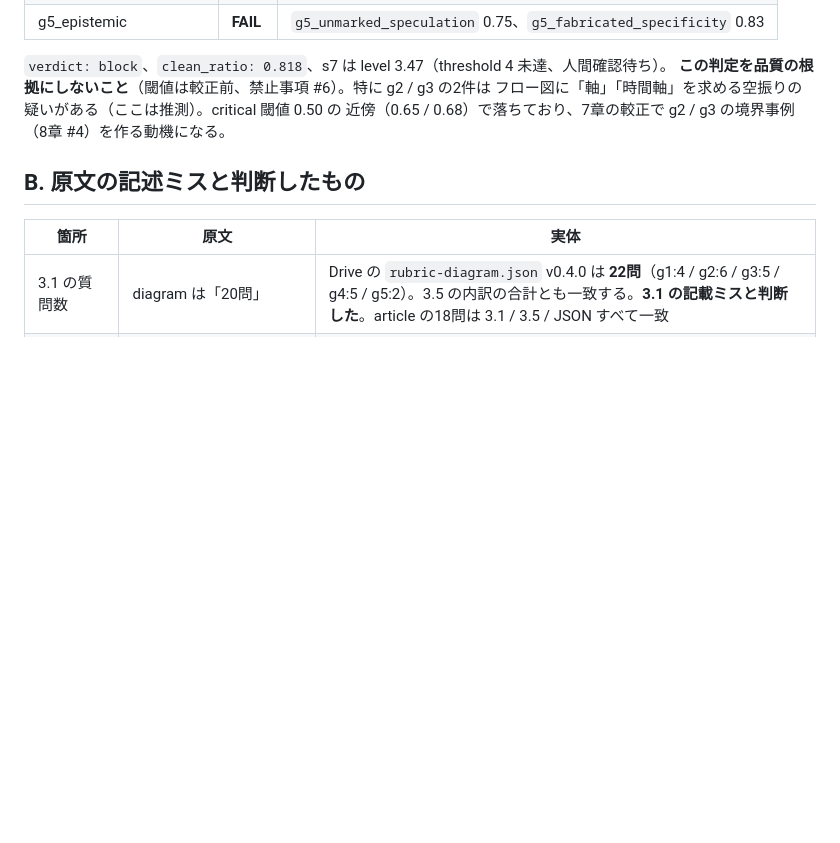
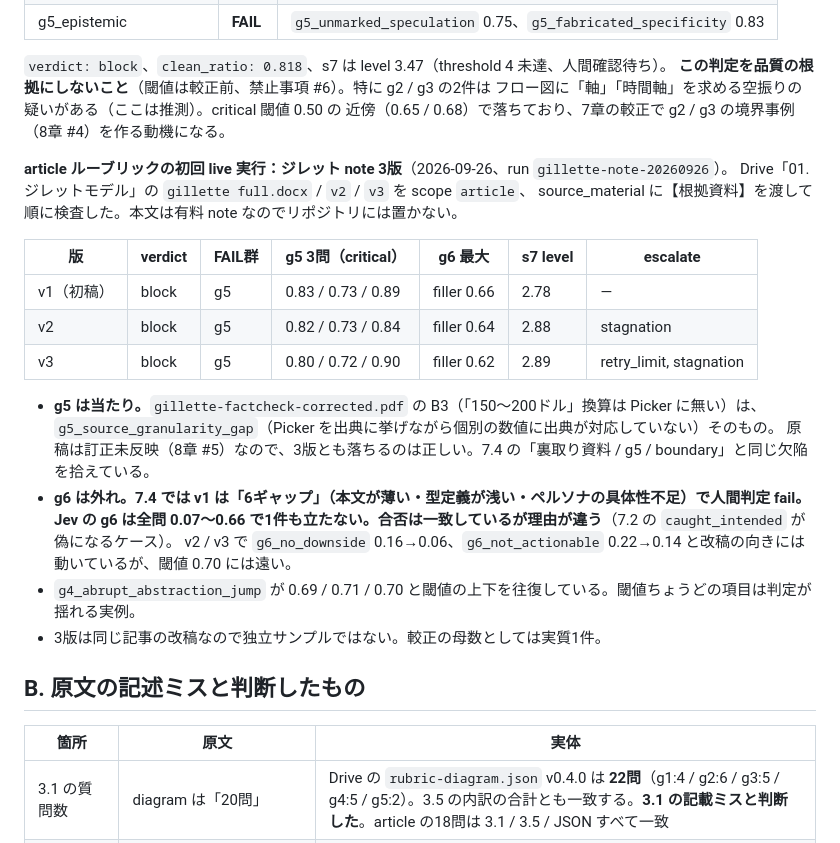
Before and after one commit to masatokyo-lab/shikumin_zukai, a Markdown page: docs/HANDOFF-jev-gate.md, the part around the change. Rendered like a GitHub page; blank space fills up the shorter version.

Commit message:
docs: article ルーブリックでジレット note 3版を live 検査した結果を記録
gillette full / v2 / v3 を scope=article で検査。3版とも g5 で block。
g5 はファクトチェック版 B3 と一致する真陽性、g6 は人間判定の fail 理由を拾えていない。

Co-Authored-By: Claude Opus 5.5 <noreply@anthropic.com>
Claude-Session: https://claude.ai/code/session_019VABW9cema2PhGgHfzEbyB

```diff
--- a/docs/HANDOFF-jev-gate.md
+++ b/docs/HANDOFF-jev-gate.md
@@ -390,6 +390,25 @@ run `run_20260926081946_1zqa`、5,236 tokens、585ms）：
 フロー図に「軸」「時間軸」を求める空振りの疑いがある（ここは推測）。critical 閾値 0.50 の
 近傍（0.65 / 0.68）で落ちており、7章の較正で g2 / g3 の境界事例（8章 #4）を作る動機になる。
 
+**article ルーブリックの初回 live 実行：ジレット note 3版**（2026-09-26、run `gillette-note-20260926`）。
+Drive「01. ジレットモデル」の `gillette full.docx` / `v2` / `v3` を scope `article`、
+source_material に【根拠資料】を渡して順に検査した。本文は有料 note なのでリポジトリには置かない。
+
+| 版 | verdict | FAIL群 | g5 3問（critical） | g6 最大 | s7 level | escalate |
+|---|---|---|---|---|---|---|
+| v1（初稿） | block | g5 | 0.83 / 0.73 / 0.89 | filler 0.66 | 2.78 | — |
+| v2 | block | g5 | 0.82 / 0.73 / 0.84 | filler 0.64 | 2.88 | stagnation |
+| v3 | block | g5 | 0.80 / 0.72 / 0.90 | filler 0.62 | 2.89 | retry_limit, stagnation |
+
+- **g5 は当たり。**`gillette-factcheck-corrected.pdf` の B3（「150〜200ドル」換算は Picker に無い）は、
+  `g5_source_granularity_gap`（Picker を出典に挙げながら個別の数値に出典が対応していない）そのもの。
+  原稿は訂正未反映（8章 #5）なので、3版とも落ちるのは正しい。7.4 の「裏取り資料 / g5 / boundary」と同じ欠陥を拾えている。
+- **g6 は外れ。**7.4 では v1 は「6ギャップ」（本文が薄い・型定義が浅い・ペルソナの具体性不足）で人間判定 fail。
+  Jev の g6 は全問 0.07〜0.66 で1件も立たない。合否は一致しているが**理由が違う**（7.2 の `caught_intended` が偽になるケース）。
+  v2 / v3 で `g6_no_downside` 0.16→0.06、`g6_not_actionable` 0.22→0.14 と改稿の向きには動いているが、閾値 0.70 には遠い。
+- `g4_abrupt_abstraction_jump` が 0.69 / 0.71 / 0.70 と閾値の上下を往復している。閾値ちょうどの項目は判定が揺れる実例。
+- 3版は同じ記事の改稿なので独立サンプルではない。較正の母数としては実質1件。
+
 ## B. 原文の記述ミスと判断したもの
 
 | 箇所 | 原文 | 実体 |
```
